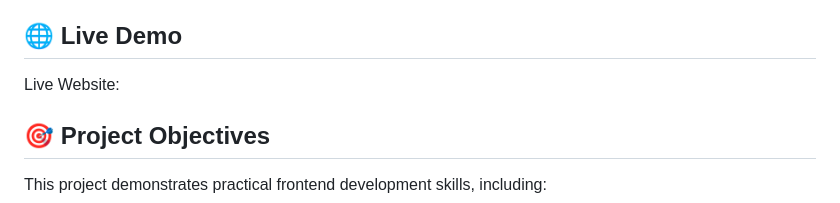
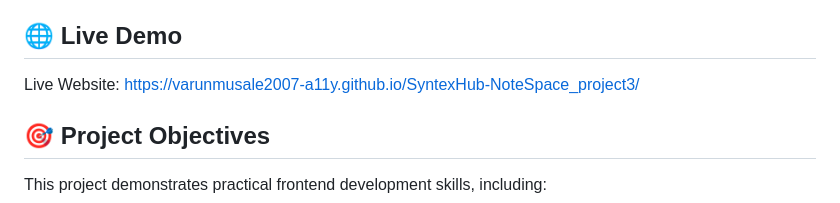
Before and after one commit to varunmusale2007-a11y/SyntexHub-NoteSpace_project3, a Markdown page: README.md, the part around the change. Rendered like a GitHub page.

Commit message:
Update live demo link in README

```diff
--- a/README.md
+++ b/README.md
@@ -88,7 +88,7 @@ No Python, backend server, or database is required.
 
 ## 🌐 Live Demo
 
-Live Website:
+Live Website: https://varunmusale2007-a11y.github.io/SyntexHub-NoteSpace_project3/
 
 ## 🎯 Project Objectives
 
```
